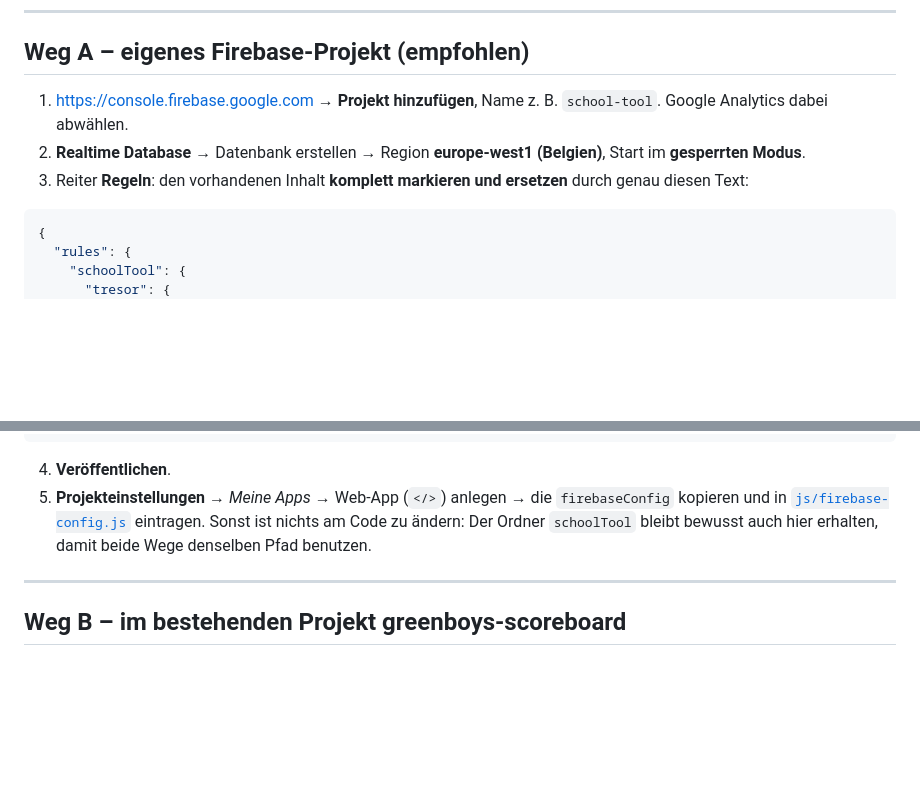
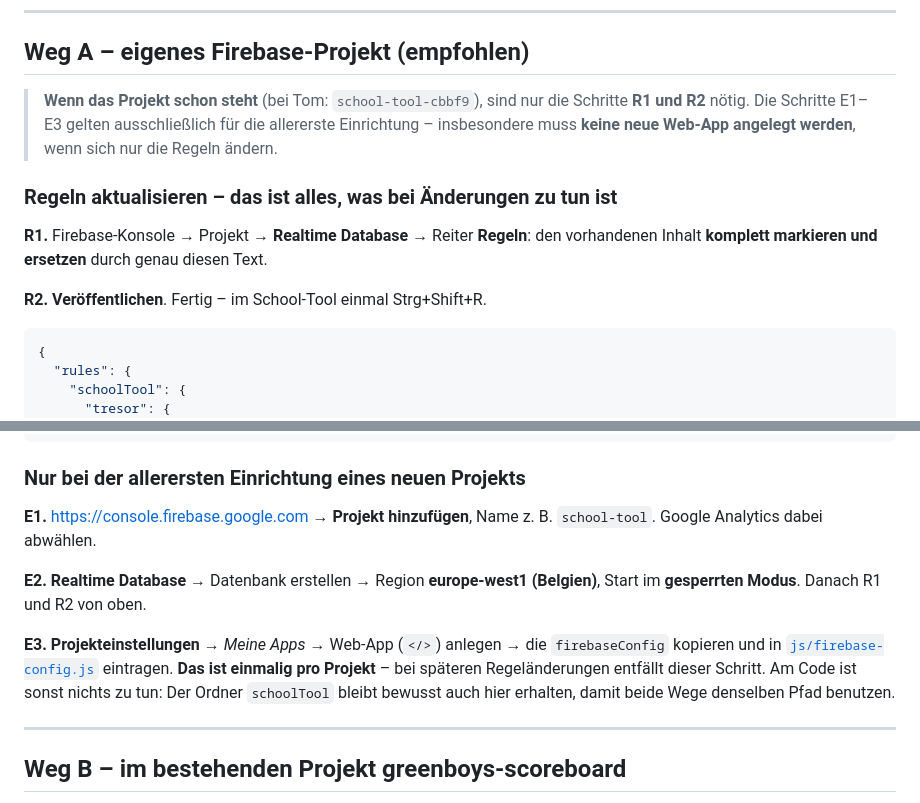
Before and after one commit to greenboy87/school-tool, a Markdown page: firebase-regeln.md, 2 parts joined by grey strips. GitHub-like rendering; blank space fills up the shorter version.

Commit message:
Anleitung trennt Regelaenderung von Ersteinrichtung
Punkt 5 (Web-App anlegen) las sich wie ein Teil der Regel-Prozedur, ist
aber einmalig pro Projekt. Die Anleitung unterscheidet jetzt R1/R2
(Regeln aktualisieren) von E1-E3 (nur beim ersten Mal).

Co-Authored-By: Claude Fable 5 <noreply@anthropic.com>

````diff
--- a/firebase-regeln.md
+++ b/firebase-regeln.md
@@ -12,12 +12,17 @@ Regelwerk unten hinein.
 
 ## Weg A – eigenes Firebase-Projekt (empfohlen)
 
-1. <https://console.firebase.google.com> → **Projekt hinzufügen**, Name z. B. `school-tool`.
-   Google Analytics dabei abwählen.
-2. **Realtime Database** → Datenbank erstellen → Region **europe-west1 (Belgien)**,
-   Start im **gesperrten Modus**.
-3. Reiter **Regeln**: den vorhandenen Inhalt **komplett markieren und ersetzen** durch
-   genau diesen Text:
+> **Wenn das Projekt schon steht** (bei Tom: `school-tool-cbbf9`), sind nur die
+> Schritte **R1 und R2** nötig. Die Schritte E1–E3 gelten ausschließlich für die
+> allererste Einrichtung – insbesondere muss **keine neue Web-App angelegt werden**,
+> wenn sich nur die Regeln ändern.
+
+### Regeln aktualisieren – das ist alles, was bei Änderungen zu tun ist
+
+**R1.** Firebase-Konsole → Projekt → **Realtime Database** → Reiter **Regeln**:
+den vorhandenen Inhalt **komplett markieren und ersetzen** durch genau diesen Text.
+
+**R2.** **Veröffentlichen**. Fertig – im School-Tool einmal Strg+Shift+R.
 
 ```json
 {
@@ -72,11 +77,19 @@ Regelwerk unten hinein.
 }
 ```
 
-4. **Veröffentlichen**.
-5. **Projekteinstellungen** → *Meine Apps* → Web-App (`</>`) anlegen → die `firebaseConfig`
-   kopieren und in [`js/firebase-config.js`](js/firebase-config.js) eintragen.
-   Sonst ist nichts am Code zu ändern: Der Ordner `schoolTool` bleibt bewusst auch hier
-   erhalten, damit beide Wege denselben Pfad benutzen.
+### Nur bei der allerersten Einrichtung eines neuen Projekts
+
+**E1.** <https://console.firebase.google.com> → **Projekt hinzufügen**, Name z. B. `school-tool`.
+Google Analytics dabei abwählen.
+
+**E2.** **Realtime Database** → Datenbank erstellen → Region **europe-west1 (Belgien)**,
+Start im **gesperrten Modus**. Danach R1 und R2 von oben.
+
+**E3.** **Projekteinstellungen** → *Meine Apps* → Web-App (`</>`) anlegen → die
+`firebaseConfig` kopieren und in [`js/firebase-config.js`](js/firebase-config.js) eintragen.
+**Das ist einmalig pro Projekt** – bei späteren Regeländerungen entfällt dieser Schritt.
+Am Code ist sonst nichts zu tun: Der Ordner `schoolTool` bleibt bewusst auch hier
+erhalten, damit beide Wege denselben Pfad benutzen.
 
 ---
 
````
